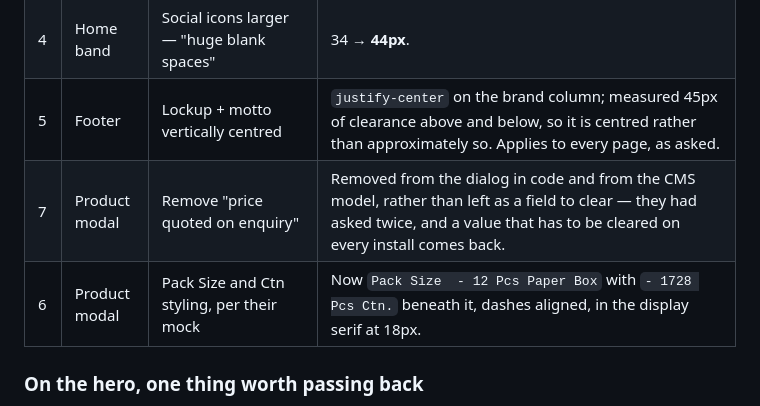
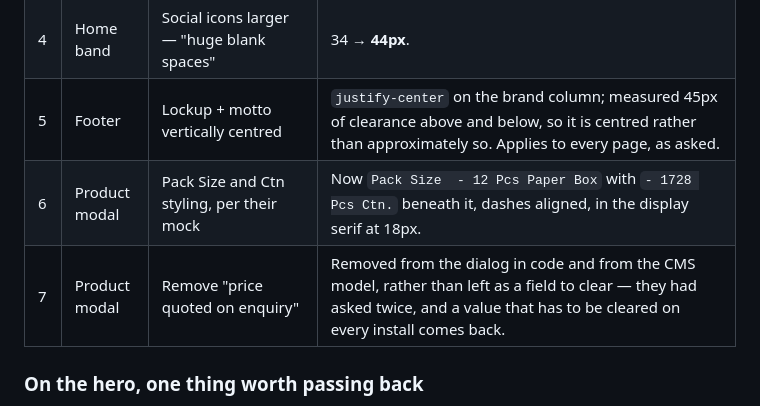
Before and after one commit to klayko-studio/gradebd.com, a Markdown page: docs/feedback/client-feedback-2026-09-07.md, the part around the change. Rendered like a GitHub page.

Commit message:
Put the triage rows back in order
Co-Authored-By: Claude Opus 5 (1M context) <noreply@anthropic.com>

```diff
--- a/docs/feedback/client-feedback-2026-09-07.md
+++ b/docs/feedback/client-feedback-2026-09-07.md
@@ -20,8 +20,8 @@ doodle artwork and the white lockup, and the map is embedded. So everything belo
 | 3 | Home hero | Reduce the opacity of the arrows, make them larger | Ground from 55% to **22%**, box from 44 to **56px**, glyph from 18 to **24px**. |
 | 4 | Home band | Social icons larger — "huge blank spaces" | 34 → **44px**. |
 | 5 | Footer | Lockup + motto vertically centred | `justify-center` on the brand column; measured 45px of clearance above and below, so it is centred rather than approximately so. Applies to every page, as asked. |
+| 6 | Product modal | Pack Size and Ctn styling, per their mock | Now `Pack Size  - 12 Pcs Paper Box` with `- 1728 Pcs Ctn.` beneath it, dashes aligned, in the display serif at 18px. |
 | 7 | Product modal | Remove "price quoted on enquiry" | Removed from the dialog in code and from the CMS model, rather than left as a field to clear — they had asked twice, and a value that has to be cleared on every install comes back. |
-| 6 | Product modal | Pack Size and Ctn styling, per their mock | Now `Pack Size  - 12 Pcs Paper Box` with `- 1728 Pcs Ctn.` beneath it, dashes aligned, in the display serif at 18px. |
 
 ### On the hero, one thing worth passing back
 
```
